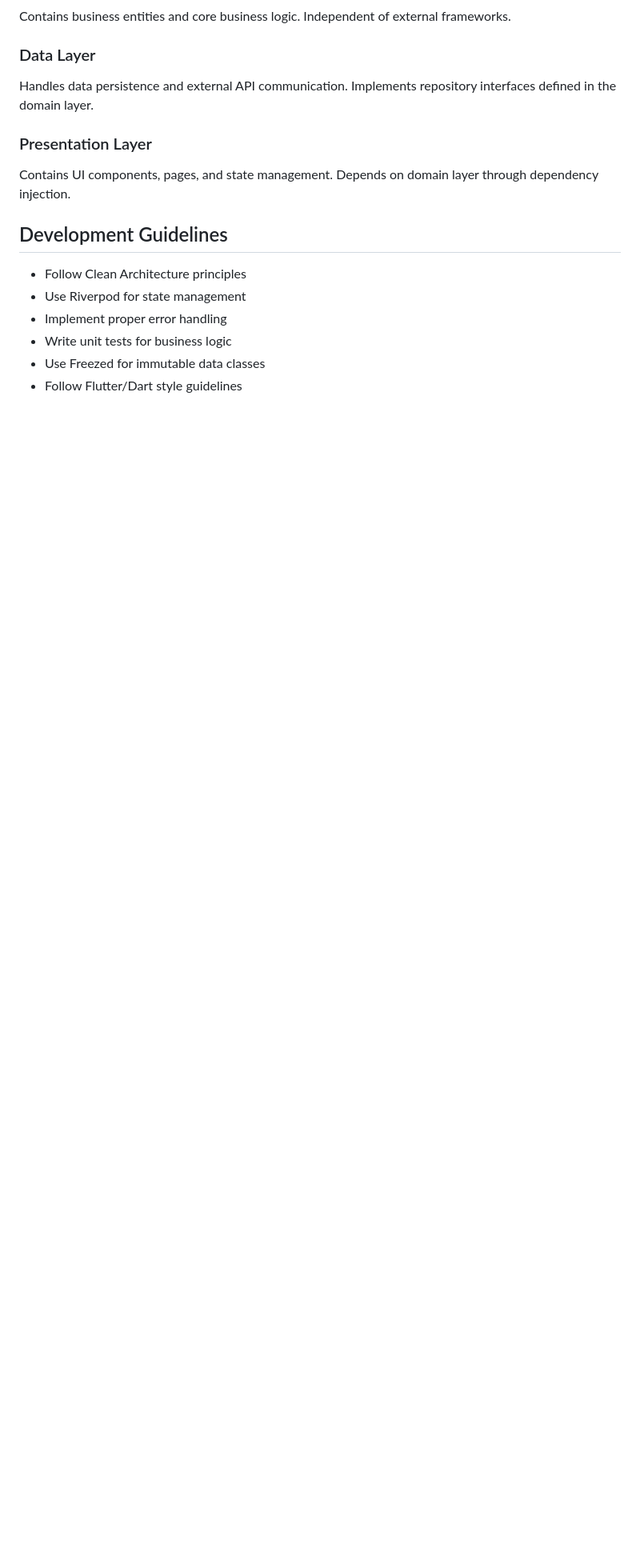
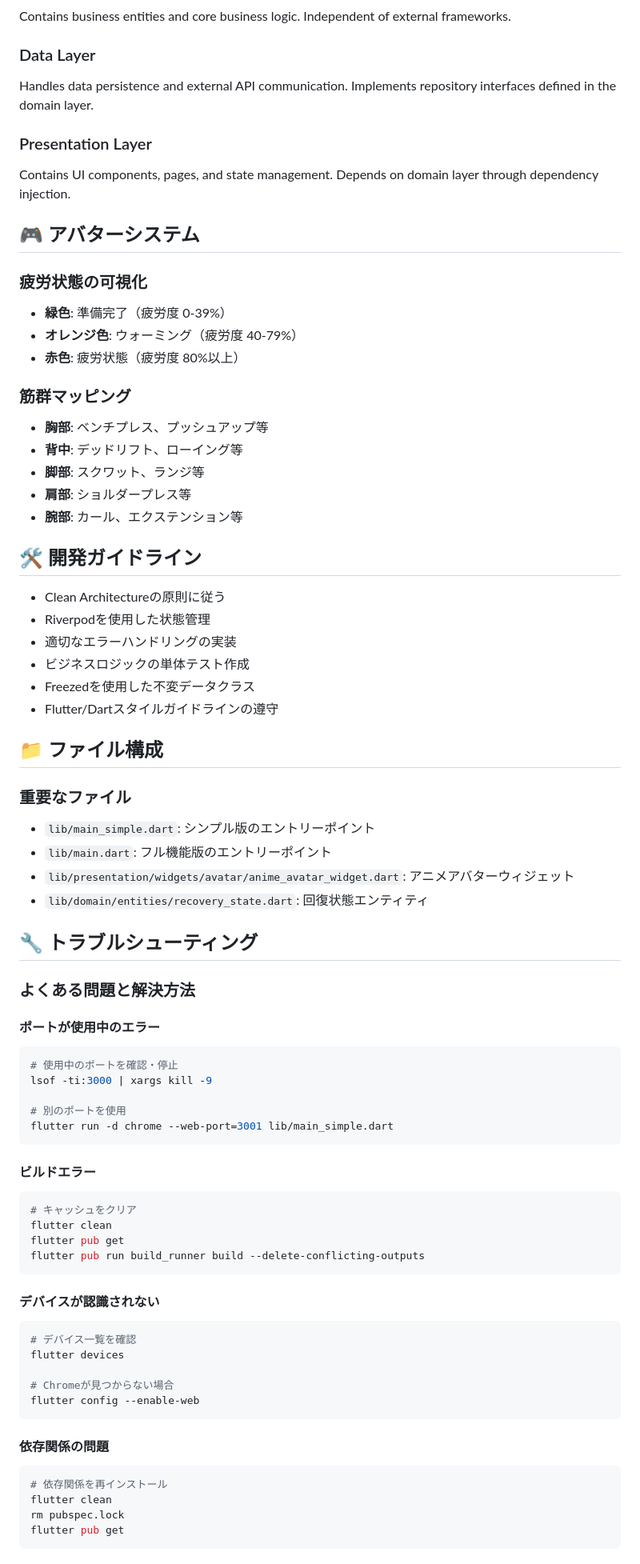
Before and after one commit to Rui-moment/cycle-avatar, a Markdown page: README.md, the part around one of its changes. Shown at 80% size. Rendered like a GitHub page; blank space fills up the shorter version.

````diff
--- a/README.md
+++ b/README.md
@@ -79,11 +149,72 @@ Handles data persistence and external API communication. Implements repository i
 ### Presentation Layer
 Contains UI components, pages, and state management. Depends on domain layer through dependency injection.
 
-## Development Guidelines
+## 🎮 **アバターシステム**
 
-- Follow Clean Architecture principles
-- Use Riverpod for state management
-- Implement proper error handling
-- Write unit tests for business logic
-- Use Freezed for immutable data classes
-- Follow Flutter/Dart style guidelines
+### 疲労状態の可視化
+- **緑色**: 準備完了（疲労度 0-39%）
+- **オレンジ色**: ウォーミング（疲労度 40-79%）
+- **赤色**: 疲労状態（疲労度 80%以上）
+
+### 筋群マッピング
+- **胸部**: ベンチプレス、プッシュアップ等
+- **背中**: デッドリフト、ローイング等
+- **脚部**: スクワット、ランジ等
+- **肩部**: ショルダープレス等
+- **腕部**: カール、エクステンション等
+
+## 🛠️ **開発ガイドライン**
+
+- Clean Architectureの原則に従う
+- Riverpodを使用した状態管理
+- 適切なエラーハンドリングの実装
+- ビジネスロジックの単体テスト作成
+- Freezedを使用した不変データクラス
+- Flutter/Dartスタイルガイドラインの遵守
+
+## 📁 **ファイル構成**
+
+### 重要なファイル
+- `lib/main_simple.dart`: シンプル版のエントリーポイント
+- `lib/main.dart`: フル機能版のエントリーポイント
+- `lib/presentation/widgets/avatar/anime_avatar_widget.dart`: アニメアバターウィジェット
+- `lib/domain/entities/recovery_state.dart`: 回復状態エンティティ
+
+## 🔧 **トラブルシューティング**
+
+### よくある問題と解決方法
+
+#### ポートが使用中のエラー
+```bash
+# 使用中のポートを確認・停止
+lsof -ti:3000 | xargs kill -9
+
+# 別のポートを使用
+flutter run -d chrome --web-port=3001 lib/main_simple.dart
+```
+
+#### ビルドエラー
+```bash
+# キャッシュをクリア
+flutter clean
+flutter pub get
+flutter pub run build_runner build --delete-conflicting-outputs
+```
+
+#### デバイスが認識されない
+```bash
+# デバイス一覧を確認
+flutter devices
+
+# Chromeが見つからない場合
+flutter config --enable-web
+```
+
+#### 依存関係の問題
+```bash
+# 依存関係を再インストール
+flutter clean
+rm pubspec.lock
+flutter pub get
+```
+
````
Also changed, not shown: other parts of README.md (+91 -7 lines).
